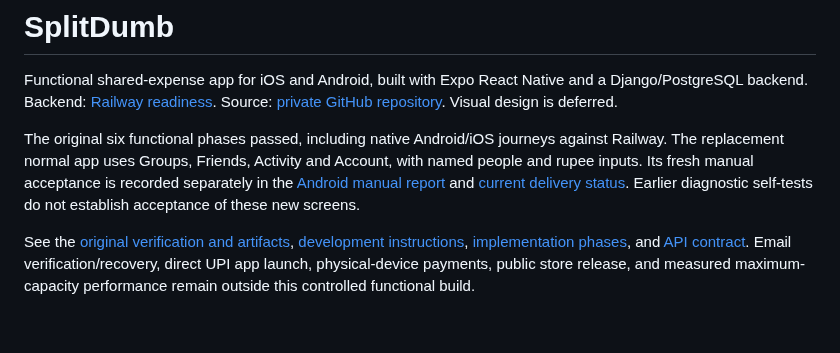
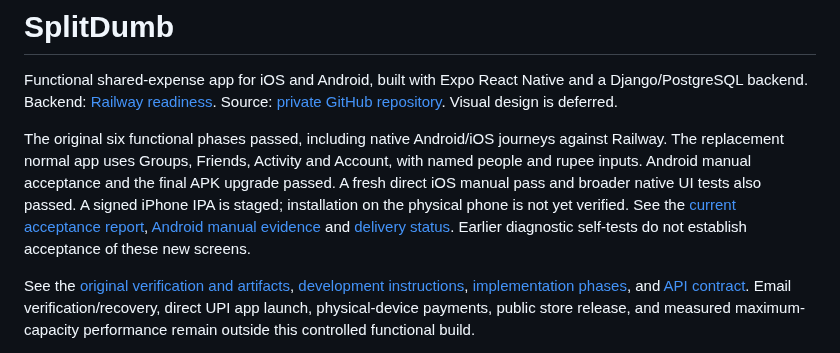
Before and after one commit to omshejul/MeroSplit.com, a Markdown page: README.md, the part around the change. Rendered like a GitHub page; blank space fills up the shorter version.

Commit message:
Record final Android and iOS manual acceptance

```diff
--- a/README.md
+++ b/README.md
@@ -2,7 +2,7 @@
 
 Functional shared-expense app for iOS and Android, built with Expo React Native and a Django/PostgreSQL backend. Backend: [Railway readiness](https://api-production-fb6ac.up.railway.app/api/v1/ready). Source: [private GitHub repository](https://github.com/omshejul/SplitDumb). Visual design is deferred.
 
-The original six functional phases passed, including native Android/iOS journeys against Railway. The replacement normal app uses Groups, Friends, Activity and Account, with named people and rupee inputs. Its fresh manual acceptance is recorded separately in the [Android manual report](.dev/usable-native-android.md) and [current delivery status](.dev/USABLE_APP_STATUS.md). Earlier diagnostic self-tests do not establish acceptance of these new screens.
+The original six functional phases passed, including native Android/iOS journeys against Railway. The replacement normal app uses Groups, Friends, Activity and Account, with named people and rupee inputs. Android manual acceptance and the final APK upgrade passed. A fresh direct iOS manual pass and broader native UI tests also passed. A signed iPhone IPA is staged; installation on the physical phone is not yet verified. See the [current acceptance report](.dev/USABLE_ACCEPTANCE.md), [Android manual evidence](.dev/usable-native-android.md) and [delivery status](.dev/USABLE_APP_STATUS.md). Earlier diagnostic self-tests do not establish acceptance of these new screens.
 
 See the [original verification and artifacts](.dev/VERIFICATION.md), [development instructions](.dev/DEV.md), [implementation phases](PLAN.md), and [API contract](API_CONTRACT.md). Email verification/recovery, direct UPI app launch, physical-device payments, public store release, and measured maximum-capacity performance remain outside this controlled functional build.
 
```
Also changed, not shown: PLAN.md (+4 -2 lines), PRD.md (+1 -1 lines).
